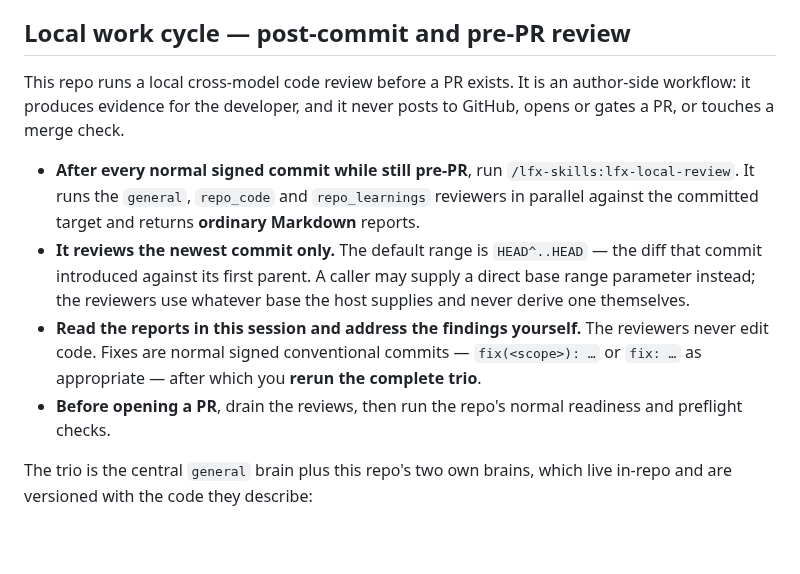
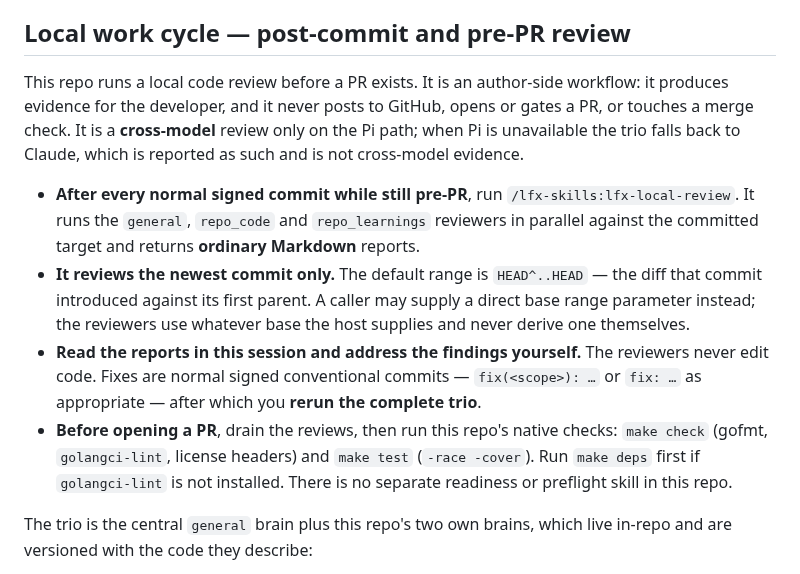
Before and after one commit to linuxfoundation/lfx-v2-meeting-service, a Markdown page: CLAUDE.md, the part around the change. Rendered like a GitHub page; blank space fills up the shorter version.

Commit message:
docs(CLAUDE): name the native checks and scope the cross-model claim
The work cycle ended by telling authors to run "readiness and preflight checks".
This repo has no readiness or preflight surface -- no CONTRIBUTING.md, no PR
template, no such skill -- so the documented cycle ended in a step nobody could
perform. Name what actually exists: make check and make test, with make deps
first when golangci-lint is missing, and say plainly that no separate readiness
skill exists here.

The section also called the workflow cross-model without qualification while
stating twelve lines further down that a Claude fallback run is not cross-model
evidence. Scope the claim to the Pi path so the two agree.

Signed-off-by: Josep Garcia-Reyero Sais <josepreyero@gmail.com>

```diff
--- a/CLAUDE.md
+++ b/CLAUDE.md
@@ -106,9 +106,11 @@ The service follows a clean architecture pattern with:
 
 ## Local work cycle — post-commit and pre-PR review
 
-This repo runs a local cross-model code review before a PR exists. It is an
-author-side workflow: it produces evidence for the developer, and it never posts
-to GitHub, opens or gates a PR, or touches a merge check.
+This repo runs a local code review before a PR exists. It is an author-side
+workflow: it produces evidence for the developer, and it never posts to GitHub,
+opens or gates a PR, or touches a merge check. It is a **cross-model** review
+only on the Pi path; when Pi is unavailable the trio falls back to Claude, which
+is reported as such and is not cross-model evidence.
 
 - **After every normal signed commit while still pre-PR**, run
   `/lfx-skills:lfx-local-review`. It runs the `general`, `repo_code` and
@@ -122,8 +124,10 @@ to GitHub, opens or gates a PR, or touches a merge check.
   reviewers never edit code. Fixes are normal signed conventional commits —
   `fix(<scope>): …` or `fix: …` as appropriate — after which you **rerun the
   complete trio**.
-- **Before opening a PR**, drain the reviews, then run the repo's normal
-  readiness and preflight checks.
+- **Before opening a PR**, drain the reviews, then run this repo's native
+  checks: `make check` (gofmt, `golangci-lint`, license headers) and `make test`
+  (`-race -cover`). Run `make deps` first if `golangci-lint` is not installed.
+  There is no separate readiness or preflight skill in this repo.
 
 The trio is the central `general` brain plus this repo's two own brains, which
 live in-repo and are versioned with the code they describe:
```
